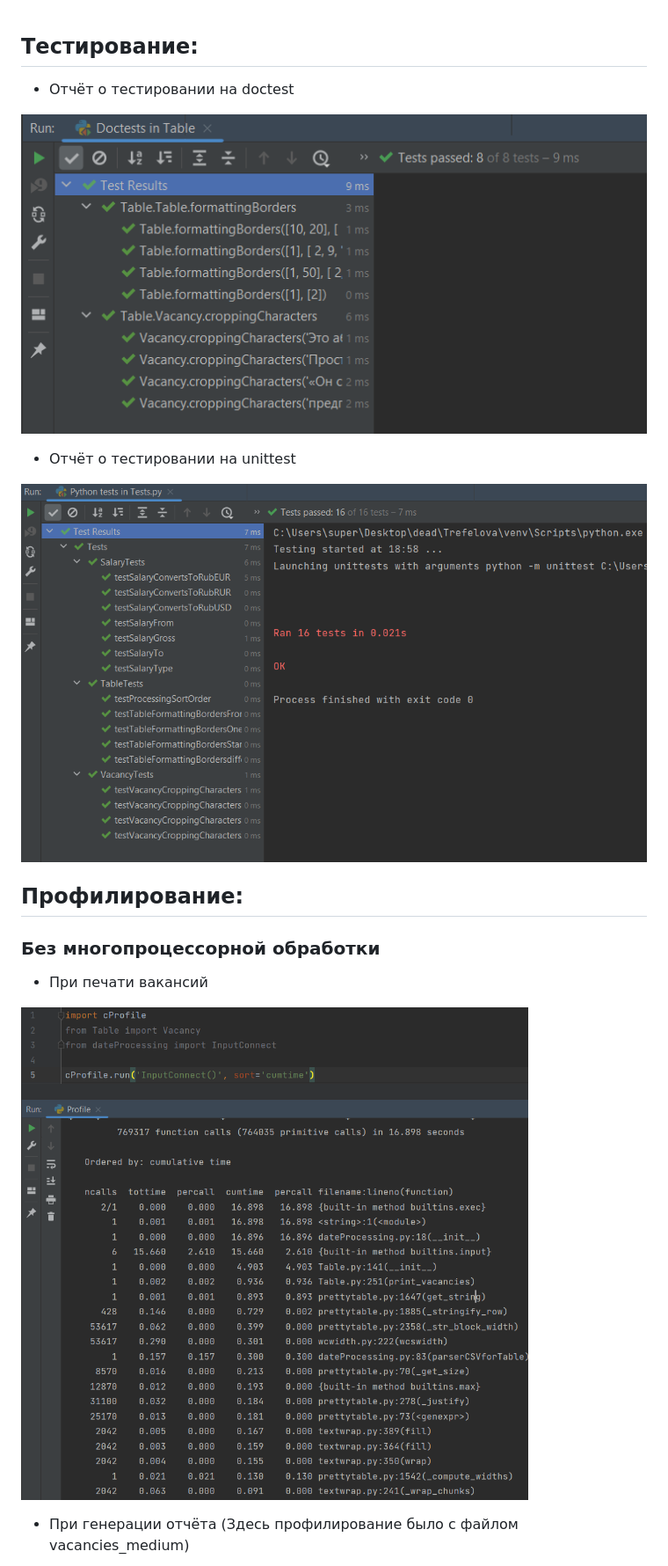
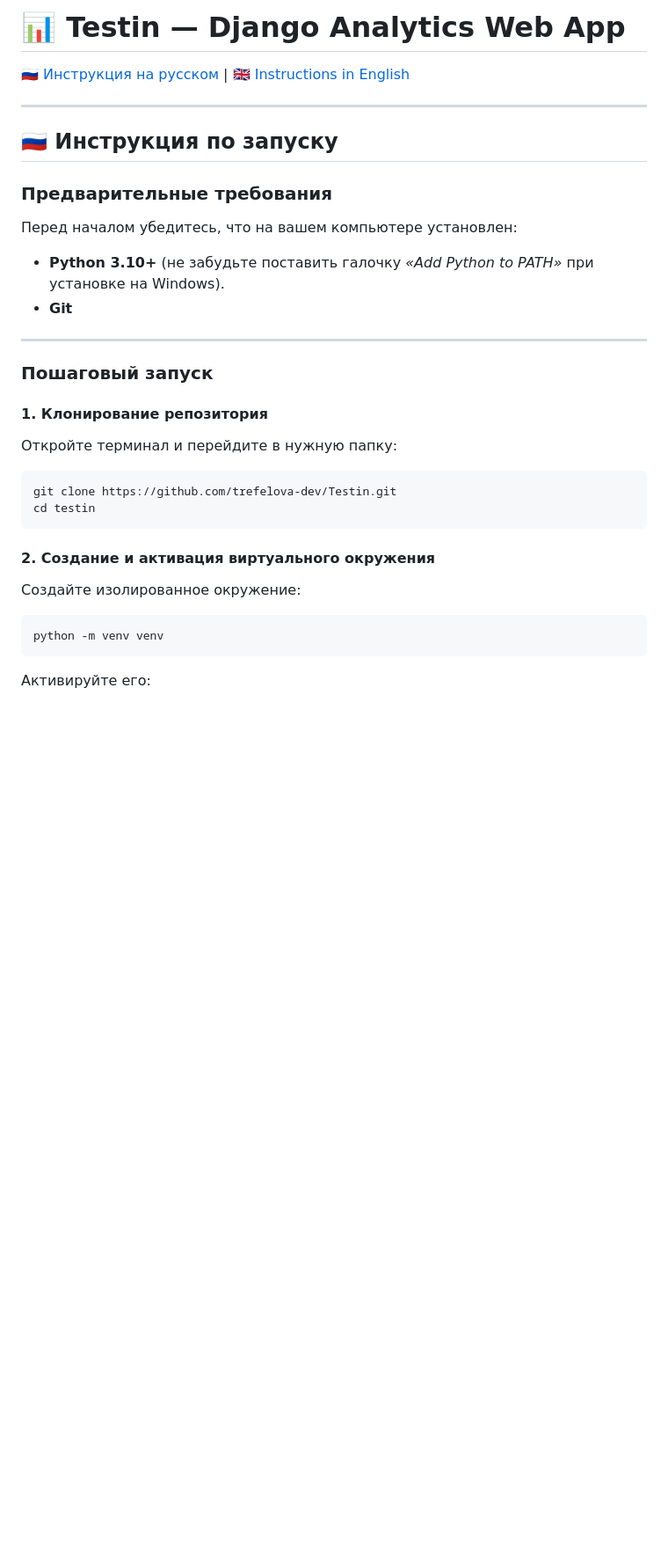
Before and after one commit to trefelova-dev/Testin, a Markdown page: README.md, the part around the change printed below. Shown: that part at 88% size. Rendered like a GitHub page; blank space fills up the shorter version.

````diff
--- a/README.md
+++ b/README.md
@@ -1,21 +1,32 @@
+# 📊 Testin — Django Analytics Web App
 
-## Тестирование:
+[🇷🇺 Инструкция на русском](#инструкция-по-запуску) | [🇬🇧 Instructions in English](#getting-started)
 
-- Отчёт о тестировании на doctest
+---
 
-![](analysis/Screenshots/doctest.PNG)
+## 🇷🇺 Инструкция по запуску
 
-- Отчёт о тестировании на unittest
+### Предварительные требования
+Перед началом убедитесь, что на вашем компьютере установлен:
+* **Python 3.10+** (не забудьте поставить галочку *«Add Python to PATH»* при установке на Windows).
+* **Git**
 
-![](analysis/Screenshots/unittest.PNG)
+---
 
-## Профилирование:
-### Без многопроцессорной обработки
+### Пошаговый запуск
 
-- При печати вакансий
+#### 1. Клонирование репозитория
+Откройте терминал и перейдите в нужную папку:
+```bash
+git clone https://github.com/trefelova-dev/Testin.git
+cd testin
+```
 
-![](analysis/Screenshots/vacanciesProfile.PNG)
+#### 2. Создание и активация виртуального окружения
+Создайте изолированное окружение:
+```bash
+python -m venv venv
+```
 
-- При генерации отчёта
-(Здесь профилирование было с файлом vacancies_medium)
+Активируйте его:
 
````
Also changed, not shown: other parts of README.md (+88 -16 lines), analysis/Screenshots/db.PNG, 3 other files.
